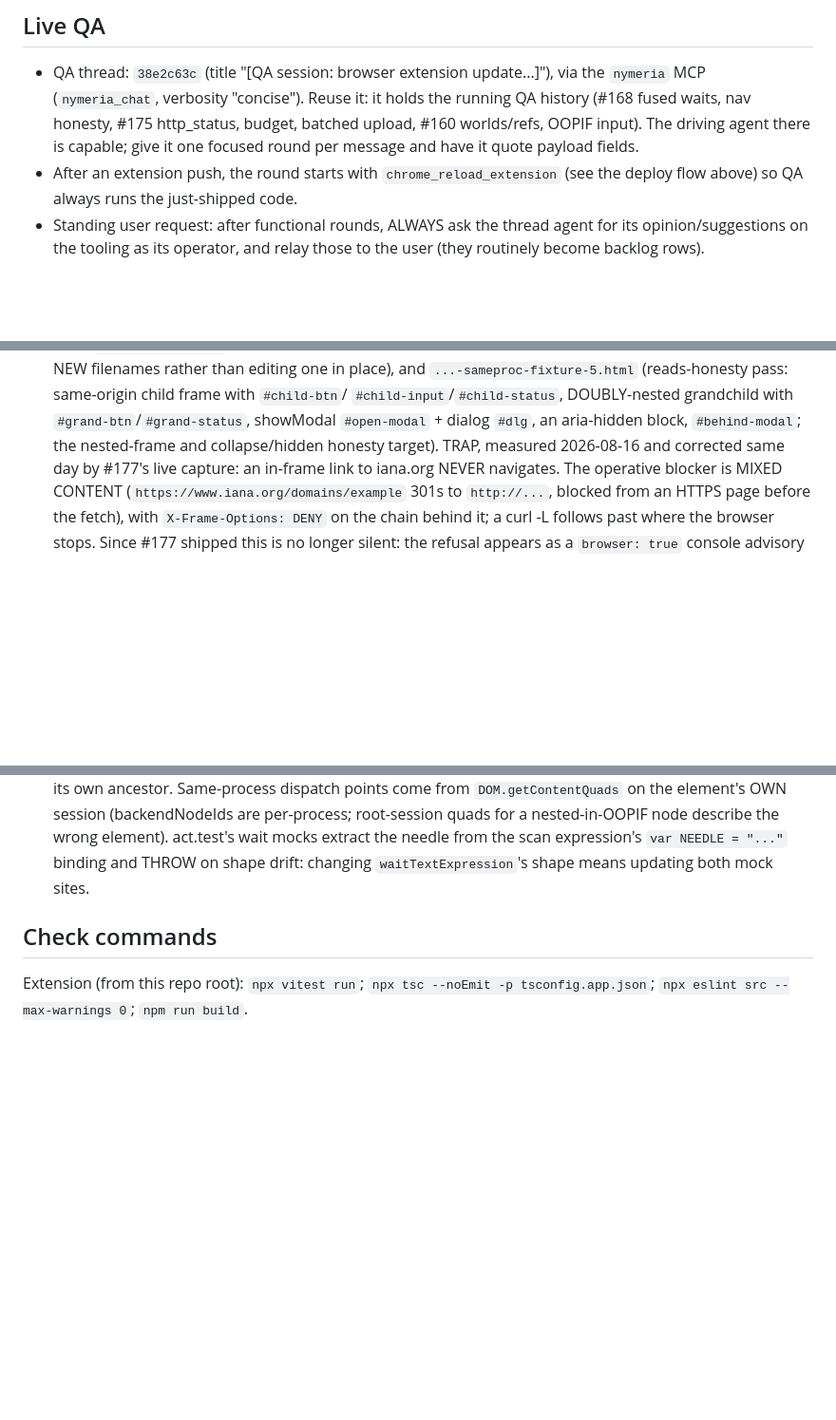
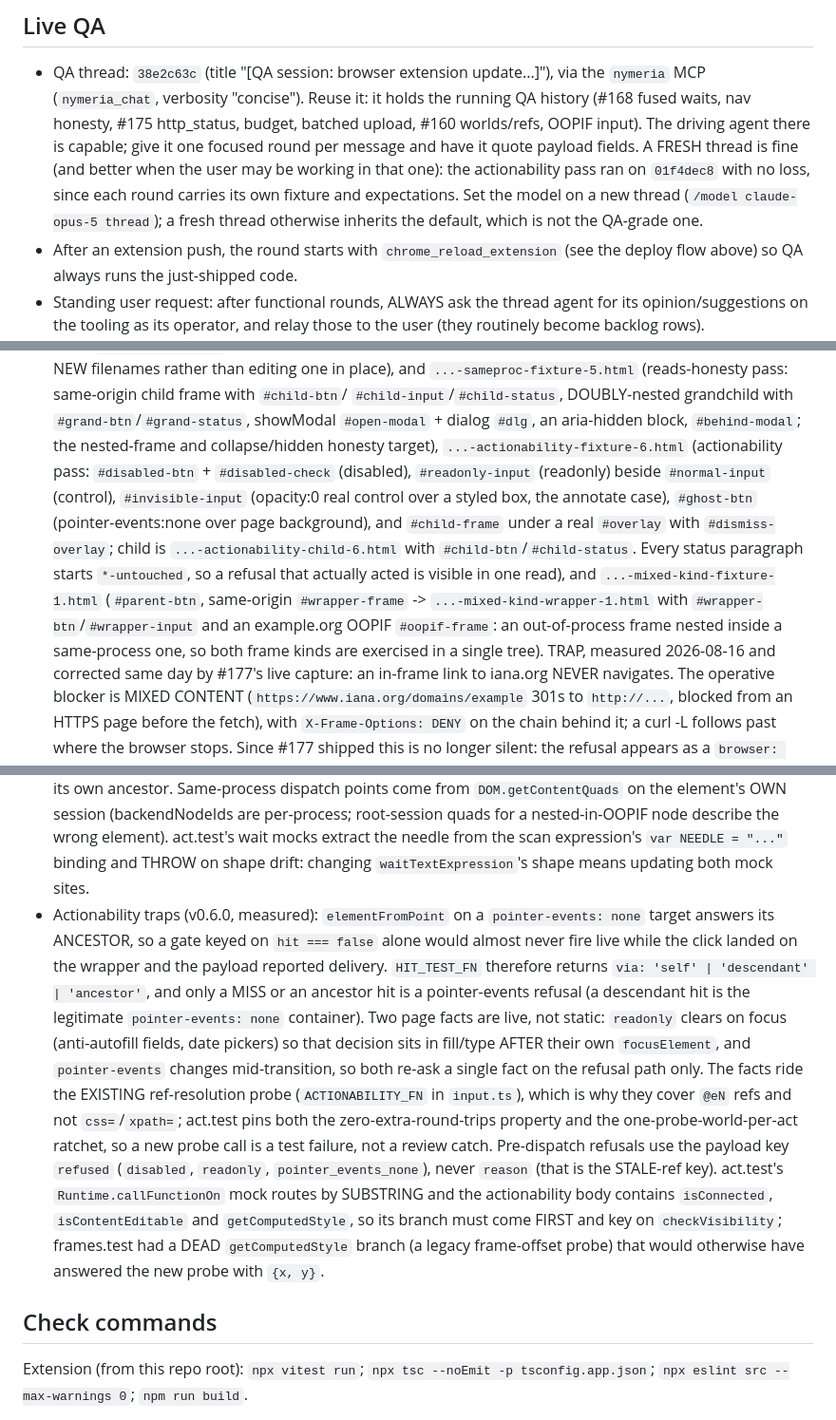
Before and after one commit to ManningAskew7/nymeria-browser, a Markdown page: CLAUDE.md, 3 parts joined by grey strips. Shown at 95% size. GitHub-like rendering; blank space fills up the shorter version.

Commit message:
docs: actionability standing facts + tools-reference regen
Records what the actionability pass measured: the ancestor-hit finding
behind HIT_TEST_FN's `via`, the two facts that change under the act
(readonly clearing on focus, pointer-events mid-transition), the probe's
@ref-only scope and its two act.test ratchets, the `refused` payload key,
and the two CDP-mock routing traps (act.test substring ordering,
frames.test's dead getComputedStyle branch).

Also: the two new QA fixtures with their element ids, the fresh-QA-thread
precedent with the model-set step, and the measured MV3 snapshot expiry
(~90s, no navigation) so a mid-round stale ref is not read as a bug.

Reference regenerated at backend ed1fdbef / extension 4705dfb (v0.6.0).

Co-Authored-By: Claude Fable 5 <noreply@anthropic.com>

```diff
--- a/CLAUDE.md
+++ b/CLAUDE.md
@@ -45,7 +45,11 @@ POSTs results. Consequences:
   holds the running QA history (#168 fused waits, nav honesty, #175
   http_status, budget, batched upload, #160 worlds/refs, OOPIF input). The
   driving agent there is capable; give it one focused round per message and
-  have it quote payload fields.
+  have it quote payload fields. A FRESH thread is fine (and better when the
+  user may be working in that one): the actionability pass ran on `01f4dec8`
+  with no loss, since each round carries its own fixture and expectations.
+  Set the model on a new thread (`/model claude-opus-5 thread`); a fresh
+  thread otherwise inherits the default, which is not the QA-grade one.
 - After an extension push, the round starts with `chrome_reload_extension`
   (see the deploy flow above) so QA always runs the just-shipped code.
 - Standing user request: after functional rounds, ALWAYS ask the thread
@@ -76,7 +80,20 @@ POSTs results. Consequences:
   `#child-input`/`#child-status`, DOUBLY-nested grandchild with
   `#grand-btn`/`#grand-status`, showModal `#open-modal` + dialog `#dlg`,
   an aria-hidden block, `#behind-modal`; the nested-frame and
-  collapse/hidden honesty target). TRAP, measured 2026-08-16 and
+  collapse/hidden honesty target), `...-actionability-fixture-6.html`
+  (actionability pass: `#disabled-btn` + `#disabled-check` (disabled),
+  `#readonly-input` (readonly) beside `#normal-input` (control),
+  `#invisible-input` (opacity:0 real control over a styled box,
+  the annotate case), `#ghost-btn` (pointer-events:none over page
+  background), and `#child-frame` under a real `#overlay` with
+  `#dismiss-overlay`; child is `...-actionability-child-6.html` with
+  `#child-btn`/`#child-status`. Every status paragraph starts
+  `*-untouched`, so a refusal that actually acted is visible in one read),
+  and `...-mixed-kind-fixture-1.html` (`#parent-btn`, same-origin
+  `#wrapper-frame` -> `...-mixed-kind-wrapper-1.html` with
+  `#wrapper-btn`/`#wrapper-input` and an example.org OOPIF `#oopif-frame`:
+  an out-of-process frame nested inside a same-process one, so both frame
+  kinds are exercised in a single tree). TRAP, measured 2026-08-16 and
   corrected same day by #177's live capture: an in-frame link to iana.org
   NEVER navigates. The operative blocker is MIXED CONTENT
   (`https://www.iana.org/domains/example` 301s to `http://...`, blocked
@@ -150,6 +171,28 @@ POSTs results. Consequences:
   mocks extract the needle from the scan expression's
   `var NEEDLE = "..."` binding and THROW on shape drift: changing
   `waitTextExpression`'s shape means updating both mock sites.
+- Actionability traps (v0.6.0, measured): `elementFromPoint` on a
+  `pointer-events: none` target answers its ANCESTOR, so a gate keyed on
+  `hit === false` alone would almost never fire live while the click landed
+  on the wrapper and the payload reported delivery. `HIT_TEST_FN` therefore
+  returns `via: 'self' | 'descendant' | 'ancestor'`, and only a MISS or an
+  ancestor hit is a pointer-events refusal (a descendant hit is the
+  legitimate `pointer-events: none` container). Two page facts are live, not
+  static: `readonly` clears on focus (anti-autofill fields, date pickers) so
+  that decision sits in fill/type AFTER their own `focusElement`, and
+  `pointer-events` changes mid-transition, so both re-ask a single fact on
+  the refusal path only. The facts ride the EXISTING ref-resolution probe
+  (`ACTIONABILITY_FN` in `input.ts`), which is why they cover `@eN` refs and
+  not `css=`/`xpath=`; act.test pins both the zero-extra-round-trips
+  property and the one-probe-world-per-act ratchet, so a new probe call is a
+  test failure, not a review catch. Pre-dispatch refusals use the payload
+  key `refused` (`disabled`, `readonly`, `pointer_events_none`), never
+  `reason` (that is the STALE-ref key). act.test's `Runtime.callFunctionOn`
+  mock routes by SUBSTRING and the actionability body contains
+  `isConnected`, `isContentEditable` and `getComputedStyle`, so its branch
+  must come FIRST and key on `checkVisibility`; frames.test had a DEAD
+  `getComputedStyle` branch (a legacy frame-offset probe) that would
+  otherwise have answered the new probe with `{x, y}`.
 
 ## Check commands
 
```
Also changed, not shown: other parts of CLAUDE.md (+7 -2 lines), chrome-tools-reference.md (+20 -0 lines).
